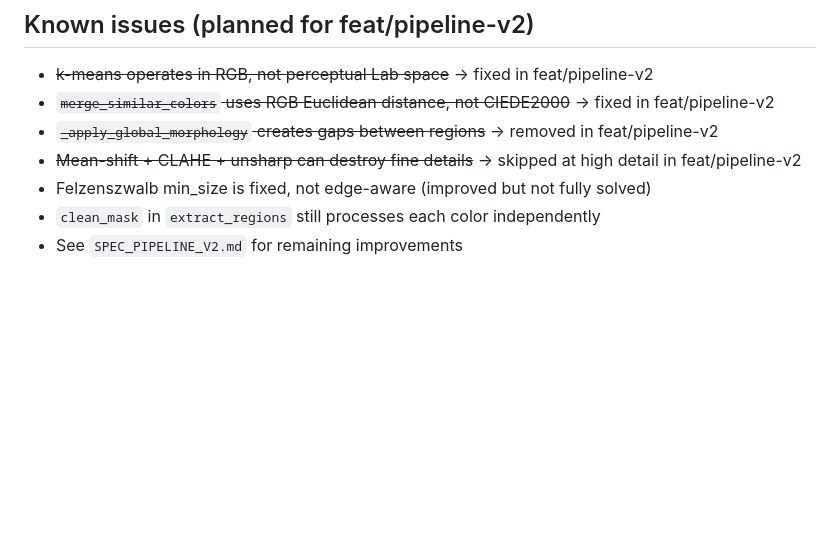
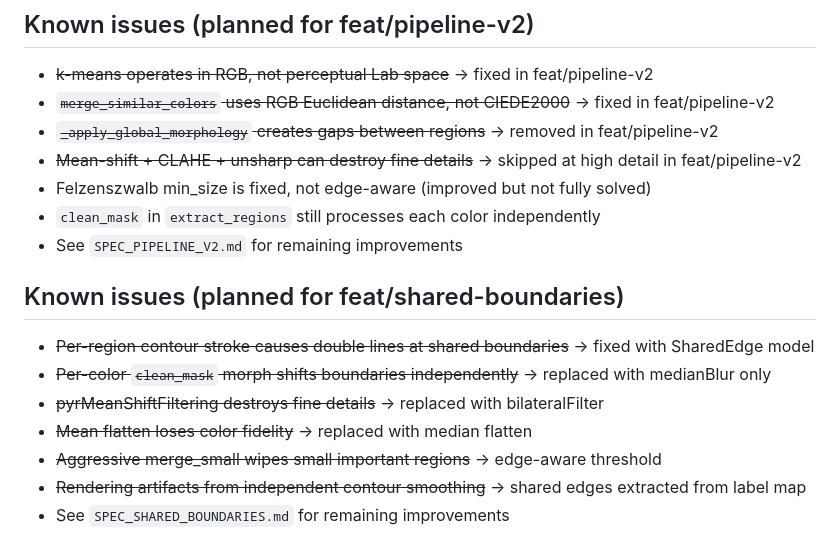
Before and after one commit to sergei-kolos/image2image-coloring-book, a Markdown page: AGENTS.md, the part around the change. Rendered like a GitHub page; blank space fills up the shorter version.

Commit message:
docs: update AGENTS.md with shared-boundaries fixes

```diff
--- a/AGENTS.md
+++ b/AGENTS.md
@@ -69,3 +69,12 @@ python -m pytest tests/ -q --tb=short   # all tests (48 pass)
 - Felzenszwalb min_size is fixed, not edge-aware (improved but not fully solved)
 - `clean_mask` in `extract_regions` still processes each color independently
 - See `SPEC_PIPELINE_V2.md` for remaining improvements
+
+## Known issues (planned for feat/shared-boundaries)
+- ~~Per-region contour stroke causes double lines at shared boundaries~~ → fixed with SharedEdge model
+- ~~Per-color `clean_mask` morph shifts boundaries independently~~ → replaced with medianBlur only
+- ~~pyrMeanShiftFiltering destroys fine details~~ → replaced with bilateralFilter
+- ~~Mean flatten loses color fidelity~~ → replaced with median flatten
+- ~~Aggressive merge_small wipes small important regions~~ → edge-aware threshold
+- ~~Rendering artifacts from independent contour smoothing~~ → shared edges extracted from label map
+- See `SPEC_SHARED_BOUNDARIES.md` for remaining improvements
```
